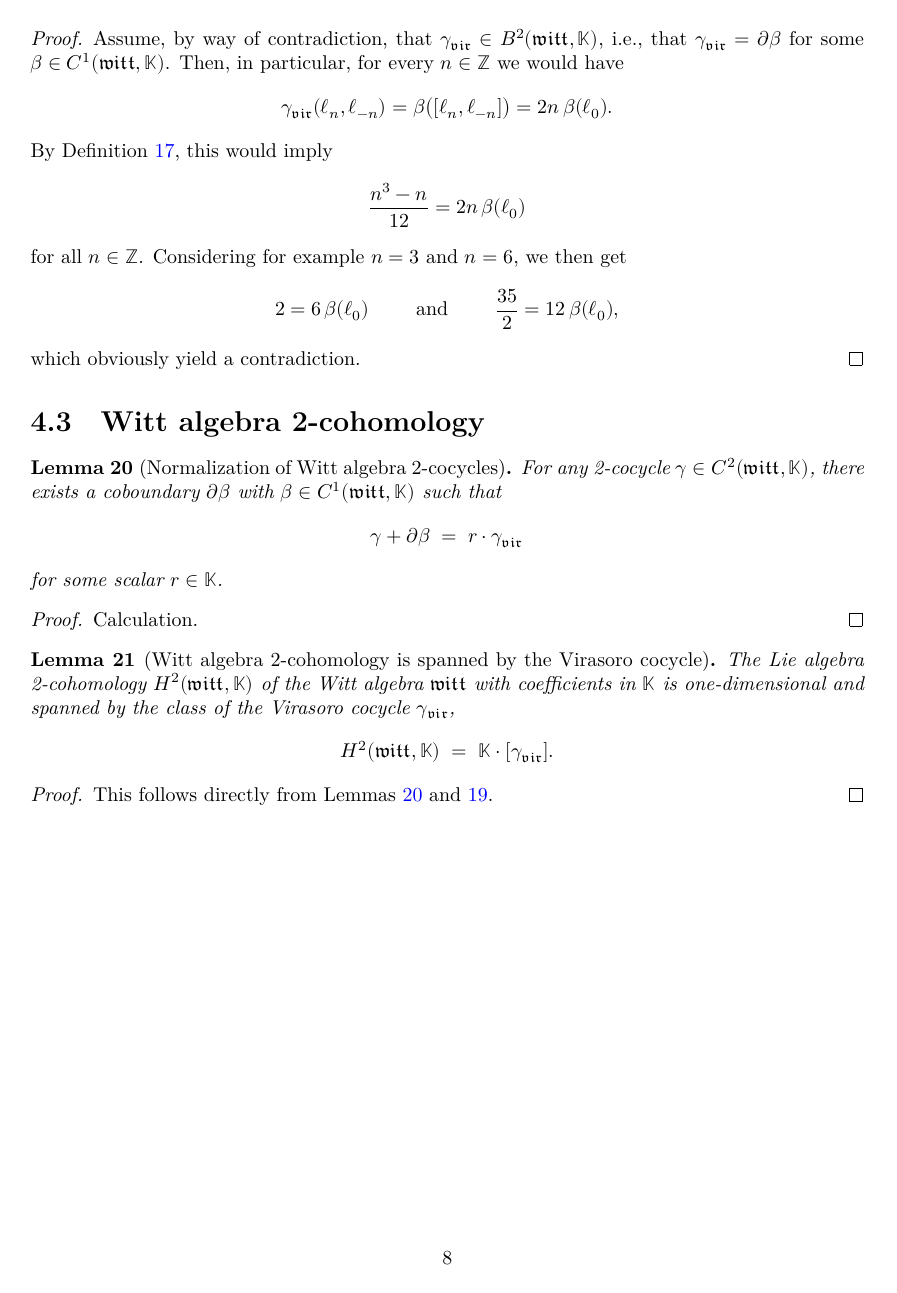
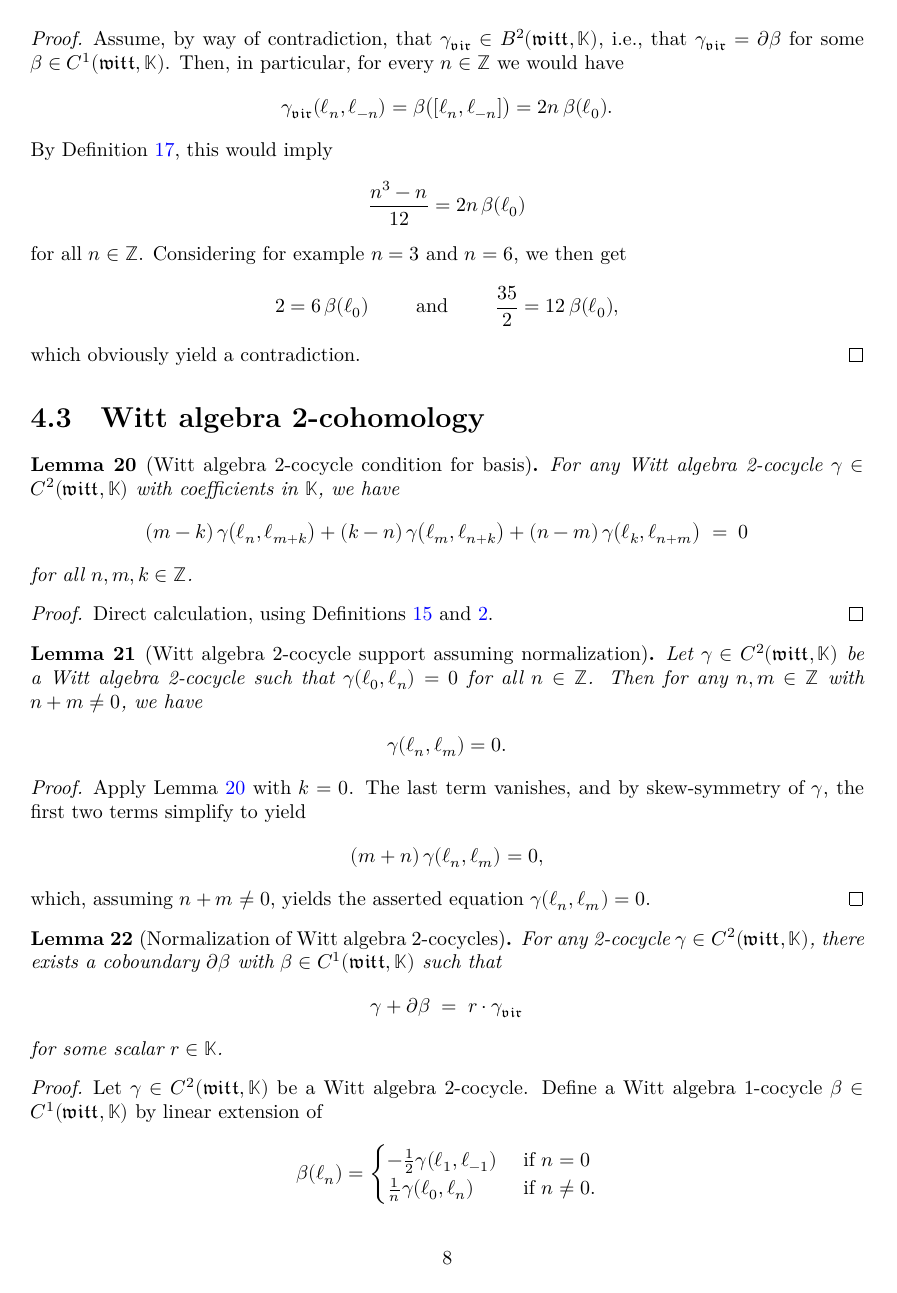
Before and after one commit to kkytola/VirasoroProject, a LaTeX thesis (blueprint/src/print.tex, which reads blueprint/src/chapters/witt_cohomology.tex): page 9 of 11 before the commit and page 9 of 12 after it. Compiled offline with XeLaTeX.

Commit message:
More details in the blueprint.

```diff
--- a/blueprint/src/chapters/witt_cohomology.tex
+++ b/blueprint/src/chapters/witt_cohomology.tex
@@ -165,6 +165,52 @@ Definition~\ref{def:WittAlgebra}.
 
 \section{Witt algebra 2-cohomology}
 
+\begin{lemma}[Witt algebra 2-cocycle condition for basis]
+  \label{lem:WittTwoCocycleEquation}
+  \uses{lem:WittAlgebraIsLieAlgebra, def:LieTwoCocycle}
+  \lean{VirasoroProject.WittAlgebra.add_lieTwoCocycle_apply_lgen_lgen_lgen_eq_zero}
+  \leanok
+  For any Witt algebra 2-cocycle $\gamma \in C^2(\witt,\bbk)$ with coefficients
+  in $\bbk$, we have
+  \begin{align*}
+       (m-k) \, \gamma \big( \ell_n , \ell_{m+k} \big)
+     + (k-n) \, \gamma \big( \ell_{m} , \ell_{n+k} \big)
+     + (n-m) \, \gamma \big( \ell_k , \ell_{n+m} \big)
+     \; = \; 0
+  \end{align*}
+  for all $n,m,k \in \bZ$.
+\end{lemma}
+\begin{proof}
+  % \uses{}
+  \leanok
+  Direct calculation, using Definitions~\ref{def:WittAlgebra}
+  and~\ref{def:LieTwoCocycle}.
+\end{proof}
+
+\begin{lemma}[Witt algebra 2-cocycle support assuming normalization]
+  \label{lem:WittTwoCocycleSupport}
+  \uses{lem:WittAlgebraIsLieAlgebra, def:LieTwoCocycle}
+  \lean{VirasoroProject.WittAlgebra.lieTwoCocycle_apply_lgen_lgen_eq_zero_of_add_ne_zero}
+  \leanok
+  Let $\gamma \in C^2(\witt,\bbk)$ be a Witt algebra 2-cocycle such that
+  $\gamma (\ell_0 , \ell_n) = 0$ for all $n \in \bZ$.
+  Then for any $n,m \in \bZ$ with $n+m \ne 0$, we have
+  \begin{align*}
+    \gamma(\ell_n , \ell_m) = 0.
+  \end{align*}
+\end{lemma}
+\begin{proof}
+  \uses{lem:WittTwoCocycleEquation, lem:LieTwoCocycle_skew_symmetry}
+  \leanok
+  Apply Lemma~\ref{lem:WittTwoCocycleEquation} with $k=0$. The last term
+  vanishes, and by skew-symmetry of $\gamma$, the first two terms simplify to yield
+  \begin{align*}
+    (m+n) \, \gamma (\ell_n , \ell_m) = 0 ,
+  \end{align*}
+  which, assuming $n+m \ne 0$, yields the asserted equation
+  $\gamma (\ell_n , \ell_m) = 0$.
+\end{proof}
+
 \begin{lemma}[Normalization of Witt algebra 2-cocycles]
   \label{lem:WittTwoCocycleNormalization}
   \uses{def:VirasoroCocycle, def:LieTwoCoboundary}
@@ -179,7 +225,14 @@ Definition~\ref{def:WittAlgebra}.
   for some scalar $r \in \bbk$.
 \end{lemma}
 \begin{proof}
-  % \uses{}
+  \uses{lem:WittTwoCocycleSupport, lem:WittTwoCocycleEquation}
   \leanok
-  Calculation.
-\end{proof}
+  Let $\gamma \in C^2(\witt,\bbk)$ be a Witt algebra 2-cocycle.
+  Define a Witt algebra 1-cocycle $\beta \in C^1(\witt,\bbk)$ by linear extension of
+  \begin{align*}
+    \beta (\ell_n) =
+    \begin{cases}
+      -\frac{1}{2} \gamma(\ell_1, \ell_{-1}) & \text{ if } n = 0 \\
+      \frac{1}{n} \gamma(\ell_0, \ell_n) & \text{ if } n \ne 0 .
+    \end{cases}
+  \end{align*}
```
Also changed, not shown: blueprint/src/chapters/heisenberg_algebra.tex (+1 -1 lines), blueprint/src/chapters/witt_cohomology.tex (57 more changed lines), 1 other file.
